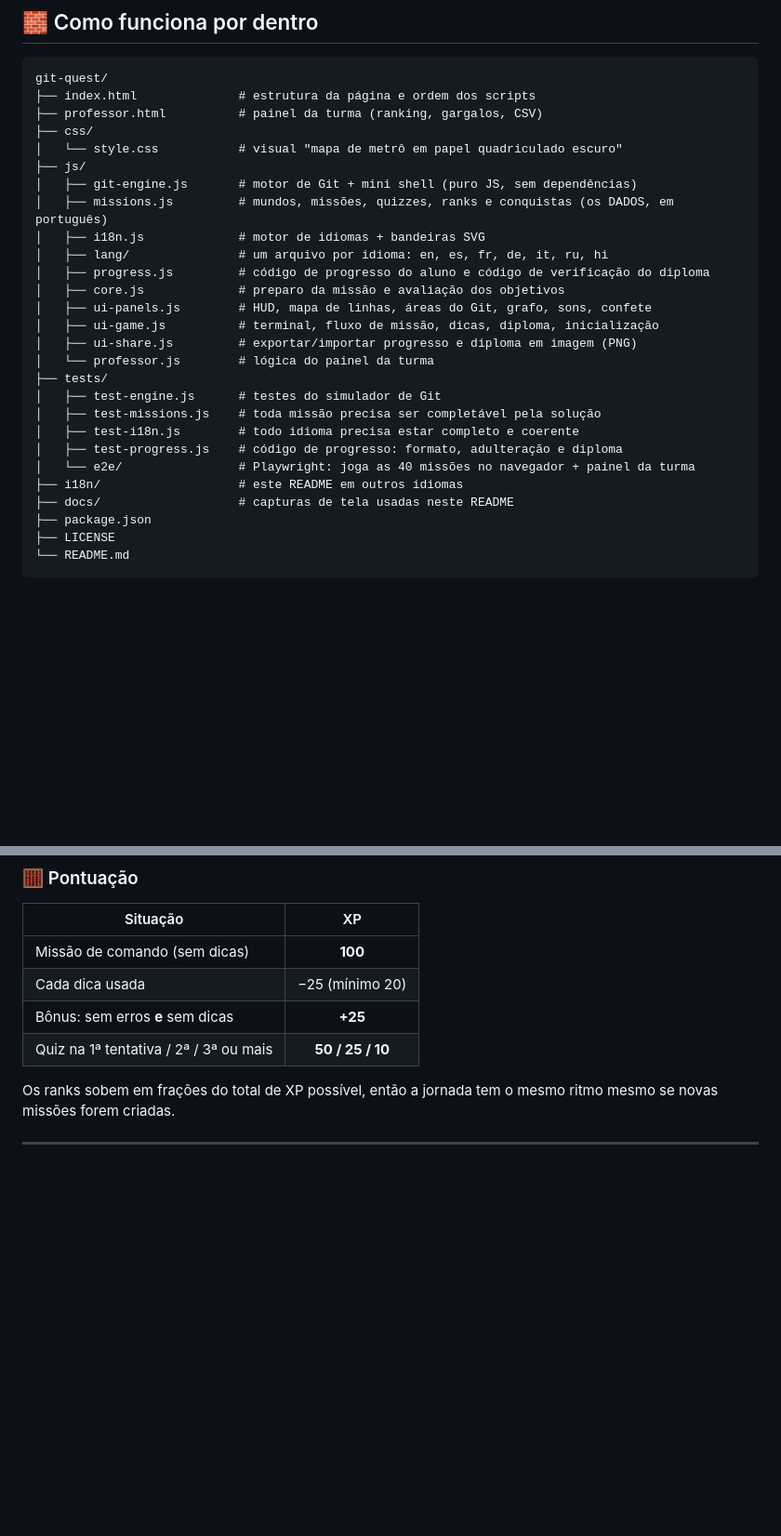
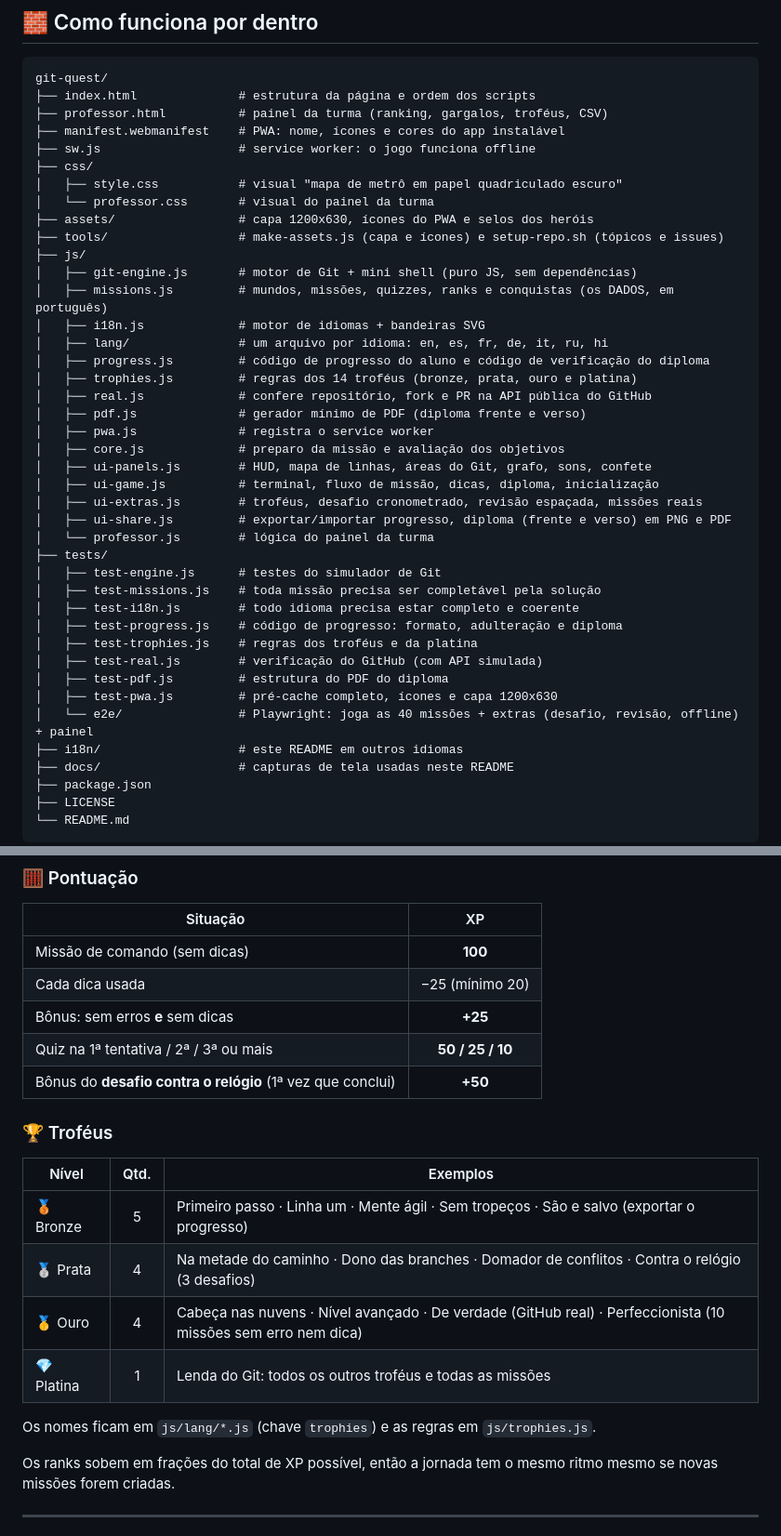
Before and after one commit to bruno-a-dias/git-quest, a Markdown page: README.md, 2 parts joined by grey strips. Shown at 93% size. Rendered like a GitHub page; blank space fills up the shorter version.

Commit message:
Documenta PWA, troféus e novos módulos
Atualiza o README para descrever o modo offline e a instalação do app, além dos novos módulos, testes e regras de troféus.

````diff
--- a/README.md
+++ b/README.md
@@ -217,26 +217,40 @@ Roda oito suítes (motor, missões, idiomas, código de progresso, troféus, mis
 ```
 git-quest/
 ├── index.html              # estrutura da página e ordem dos scripts
-├── professor.html          # painel da turma (ranking, gargalos, CSV)
+├── professor.html          # painel da turma (ranking, gargalos, troféus, CSV)
+├── manifest.webmanifest    # PWA: nome, ícones e cores do app instalável
+├── sw.js                   # service worker: o jogo funciona offline
 ├── css/
-│   └── style.css           # visual "mapa de metrô em papel quadriculado escuro"
+│   ├── style.css           # visual "mapa de metrô em papel quadriculado escuro"
+│   └── professor.css       # visual do painel da turma
+├── assets/                 # capa 1200x630, ícones do PWA e selos dos heróis
+├── tools/                  # make-assets.js (capa e ícones) e setup-repo.sh (tópicos e issues)
 ├── js/
 │   ├── git-engine.js       # motor de Git + mini shell (puro JS, sem dependências)
 │   ├── missions.js         # mundos, missões, quizzes, ranks e conquistas (os DADOS, em português)
 │   ├── i18n.js             # motor de idiomas + bandeiras SVG
 │   ├── lang/               # um arquivo por idioma: en, es, fr, de, it, ru, hi
 │   ├── progress.js         # código de progresso do aluno e código de verificação do diploma
+│   ├── trophies.js         # regras dos 14 troféus (bronze, prata, ouro e platina)
+│   ├── real.js             # confere repositório, fork e PR na API pública do GitHub
+│   ├── pdf.js              # gerador mínimo de PDF (diploma frente e verso)
+│   ├── pwa.js              # registra o service worker
 │   ├── core.js             # preparo da missão e avaliação dos objetivos
 │   ├── ui-panels.js        # HUD, mapa de linhas, áreas do Git, grafo, sons, confete
 │   ├── ui-game.js          # terminal, fluxo de missão, dicas, diploma, inicialização
-│   ├── ui-share.js         # exportar/importar progresso e diploma em imagem (PNG)
+│   ├── ui-extras.js        # troféus, desafio cronometrado, revisão espaçada, missões reais
+│   ├── ui-share.js         # exportar/importar progresso, diploma (frente e verso) em PNG e PDF
 │   └── professor.js        # lógica do painel da turma
 ├── tests/
 │   ├── test-engine.js      # testes do simulador de Git
 │   ├── test-missions.js    # toda missão precisa ser completável pela solução
 │   ├── test-i18n.js        # todo idioma precisa estar completo e coerente
 │   ├── test-progress.js    # código de progresso: formato, adulteração e diploma
-│   └── e2e/                # Playwright: joga as 40 missões no navegador + painel da turma
+│   ├── test-trophies.js    # regras dos troféus e da platina
+│   ├── test-real.js        # verificação do GitHub (com API simulada)
+│   ├── test-pdf.js         # estrutura do PDF do diploma
+│   ├── test-pwa.js         # pré-cache completo, ícones e capa 1200x630
+│   └── e2e/                # Playwright: joga as 40 missões + extras (desafio, revisão, offline) + painel
 ├── i18n/                   # este README em outros idiomas
 ├── docs/                   # capturas de tela usadas neste README
 ├── package.json
@@ -292,6 +311,18 @@ Os objetivos olham o **estado do repositório** (`ok(g, ctx)`), então vale qual
 | Cada dica usada | −25 (mínimo 20) |
 | Bônus: sem erros **e** sem dicas | **+25** |
 | Quiz na 1ª tentativa / 2ª / 3ª ou mais | **50 / 25 / 10** |
+| Bônus do **desafio contra o relógio** (1ª vez que conclui) | **+50** |
+
+### 🏆 Troféus
+
+| Nível | Qtd. | Exemplos |
+|---|:--:|---|
+| 🥉 Bronze | 5 | Primeiro passo · Linha um · Mente ágil · Sem tropeços · São e salvo (exportar o progresso) |
+| 🥈 Prata | 4 | Na metade do caminho · Dono das branches · Domador de conflitos · Contra o relógio (3 desafios) |
+| 🥇 Ouro | 4 | Cabeça nas nuvens · Nível avançado · De verdade (GitHub real) · Perfeccionista (10 missões sem erro nem dica) |
+| 💎 Platina | 1 | Lenda do Git: todos os outros troféus e todas as missões |
+
+Os nomes ficam em `js/lang/*.js` (chave `trophies`) e as regras em `js/trophies.js`.
 
 Os ranks sobem em frações do total de XP possível, então a jornada tem o mesmo ritmo mesmo se novas missões forem criadas.
 
````
Also changed, not shown: other parts of README.md (+7 -2 lines).
